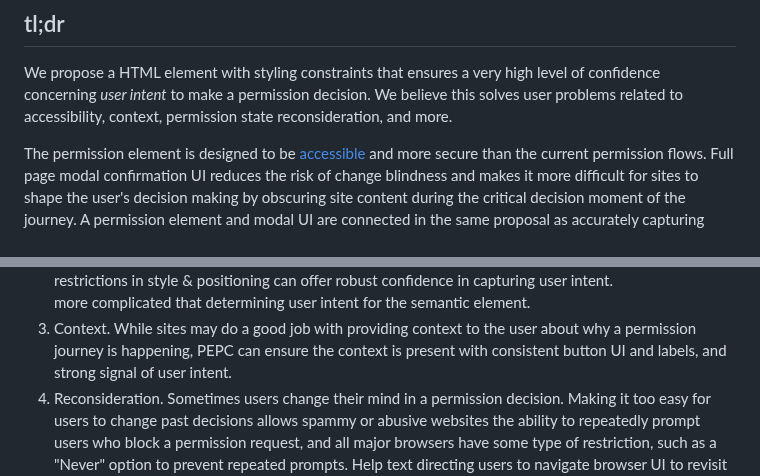
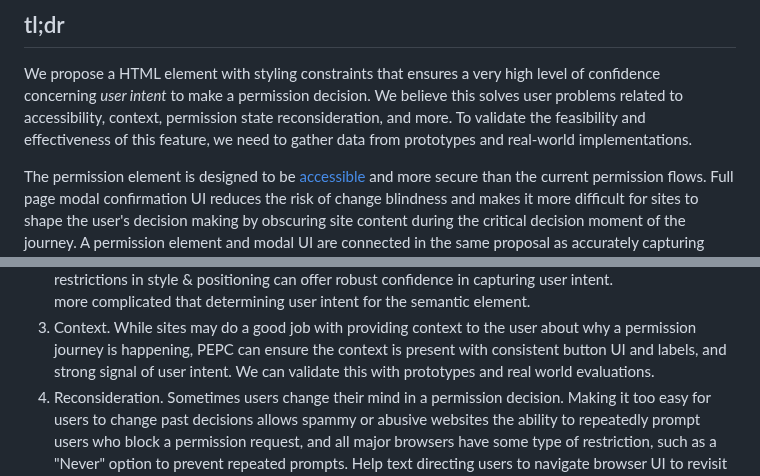
Before and after one commit to WICG/PEPC, a Markdown page: explainer.md, 2 parts joined by grey strips. Rendered like a GitHub page.

Commit message:
Added real world testing caveat
Added caveat that PEPC will require prototyping and real world testing to validate assumptions.

```diff
--- a/explainer.md
+++ b/explainer.md
@@ -5,7 +5,9 @@
 We propose a <permission> HTML element with styling constraints that ensures a
 very high level of confidence concerning *user intent* to make a permission
 decision. We believe this solves user problems related to accessibility,
-context, permission state reconsideration, and more.
+context, permission state reconsideration, and more. To validate the feasibility
+and effectiveness of this feature, we need to gather data from prototypes and
+real-world implementations.
 
 The permission element is designed to be [accessible](#accessibility) and more
 secure than the current permission flows. Full page modal confirmation UI
@@ -1139,7 +1141,7 @@ Specifically:
 1.  Context. While sites may do a good job with providing context to the user
     about why a permission journey is happening, PEPC can ensure the context is
     present with consistent button UI and labels, and strong signal of user
-    intent.
+    intent. We can validate this with prototypes and real world evaluations.
 1.  Reconsideration. Sometimes users change their mind in a permission decision.
     Making it too easy for users to change past decisions allows spammy or
     abusive websites the ability to repeatedly prompt users who block a
```
